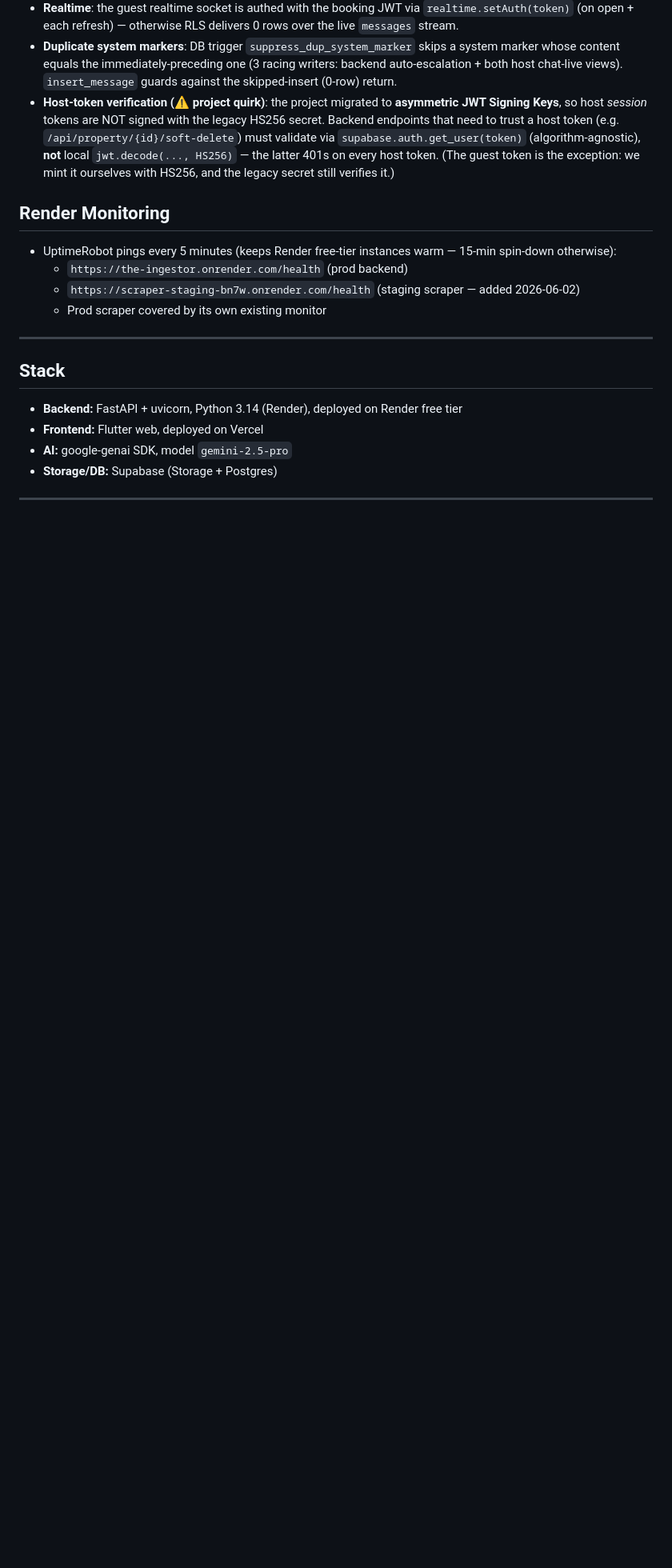
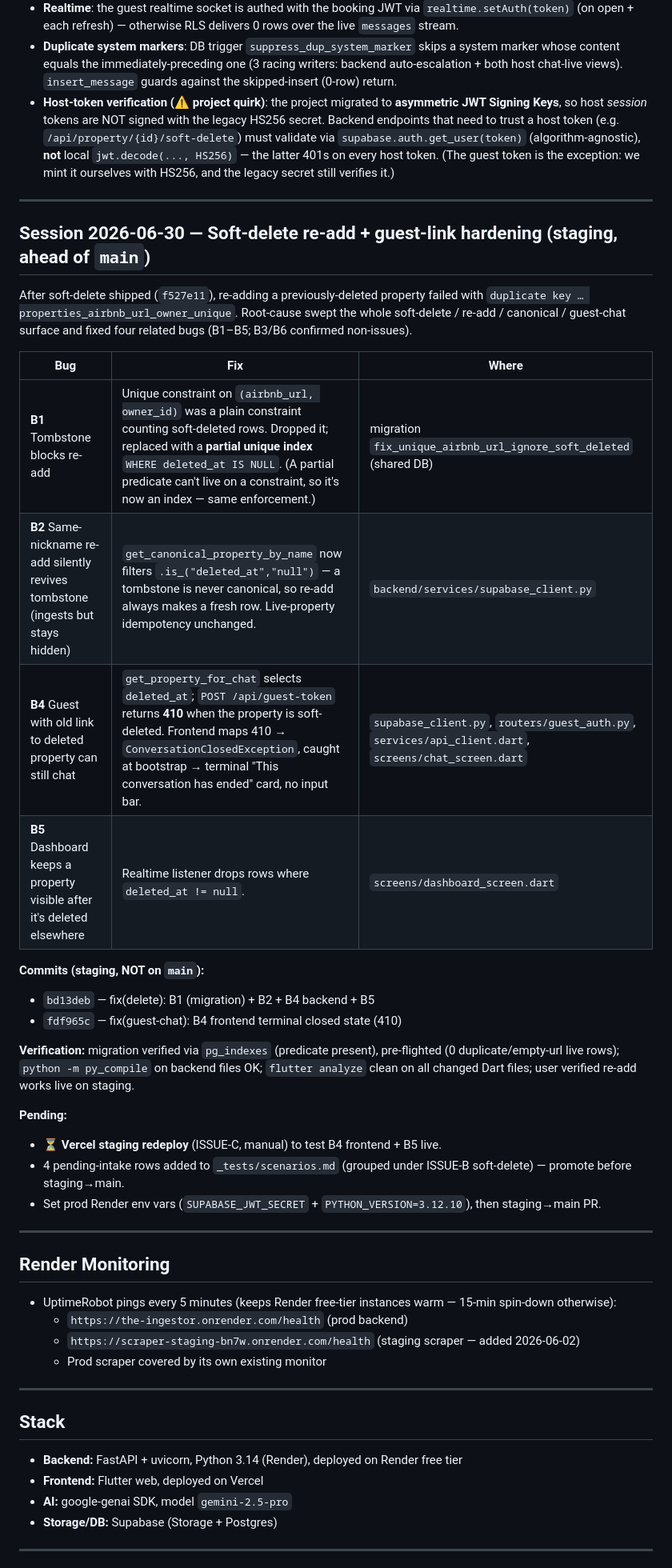
Before and after one commit to AG-2-0-projects-Hub/alfred-ingestor, a Markdown page: CONTEXT.md, the part around one of its changes. Shown at 80% size. Drawn GitHub-style; blank space fills up the shorter version.

Commit message:
docs(qa+context): log soft-delete re-add fixes (B1/B2/B4/B5)
- scenarios.md: 4 pending-intake rows grouped under ISSUE-B soft-delete
- CONTEXT.md: session 2026-06-30 summary + updated session header

Co-Authored-By: Claude Opus 4.8 <noreply@anthropic.com>

```diff
--- a/CONTEXT.md
+++ b/CONTEXT.md
@@ -41,6 +42,32 @@ Enabling RLS broke three guest-facing reads that previously rode the bare anon k
 - **Realtime**: the guest realtime socket is authed with the booking JWT via `realtime.setAuth(token)` (on open + each refresh) — otherwise RLS delivers 0 rows over the live `messages` stream.
 - **Duplicate system markers**: DB trigger `suppress_dup_system_marker` skips a system marker whose content equals the immediately-preceding one (3 racing writers: backend auto-escalation + both host chat-live views). `insert_message` guards against the skipped-insert (0-row) return.
 - **Host-token verification (⚠️ project quirk)**: the project migrated to **asymmetric JWT Signing Keys**, so host *session* tokens are NOT signed with the legacy HS256 secret. Backend endpoints that need to trust a host token (e.g. `/api/property/{id}/soft-delete`) must validate via `supabase.auth.get_user(token)` (algorithm-agnostic), **not** local `jwt.decode(..., HS256)` — the latter 401s on every host token. (The guest token is the exception: we mint it ourselves with HS256, and the legacy secret still verifies it.)
+
+---
+
+## Session 2026-06-30 — Soft-delete re-add + guest-link hardening (staging, ahead of `main`)
+
+After soft-delete shipped (`f527e11`), re-adding a previously-deleted property failed with `duplicate key … properties_airbnb_url_owner_unique`. Root-cause swept the whole soft-delete / re-add / canonical / guest-chat surface and fixed four related bugs (B1–B5; B3/B6 confirmed non-issues).
+
+| Bug | Fix | Where |
+|---|---|---|
+| **B1** Tombstone blocks re-add | Unique constraint on `(airbnb_url, owner_id)` was a plain constraint counting soft-deleted rows. Dropped it; replaced with a **partial unique index** `WHERE deleted_at IS NULL`. (A partial predicate can't live on a constraint, so it's now an index — same enforcement.) | migration `fix_unique_airbnb_url_ignore_soft_deleted` (shared DB) |
+| **B2** Same-nickname re-add silently revives tombstone (ingests but stays hidden) | `get_canonical_property_by_name` now filters `.is_("deleted_at","null")` — a tombstone is never canonical, so re-add always makes a fresh row. Live-property idempotency unchanged. | `backend/services/supabase_client.py` |
+| **B4** Guest with old link to deleted property can still chat | `get_property_for_chat` selects `deleted_at`; `POST /api/guest-token` returns **410** when the property is soft-deleted. Frontend maps 410 → `ConversationClosedException`, caught at bootstrap → terminal "This conversation has ended" card, no input bar. | `supabase_client.py`, `routers/guest_auth.py`, `services/api_client.dart`, `screens/chat_screen.dart` |
+| **B5** Dashboard keeps a property visible after it's deleted elsewhere | Realtime listener drops rows where `deleted_at != null`. | `screens/dashboard_screen.dart` |
+
+**Commits (staging, NOT on `main`):**
+- `bd13deb` — fix(delete): B1 (migration) + B2 + B4 backend + B5
+- `fdf965c` — fix(guest-chat): B4 frontend terminal closed state (410)
+
+**Verification:** migration verified via `pg_indexes` (predicate present), pre-flighted (0 duplicate/empty-url live rows); `python -m py_compile` on backend files OK; `flutter analyze` clean on all changed Dart files; user verified re-add works live on staging.
+
+**Pending:**
+- ⏳ **Vercel staging redeploy** (ISSUE-C, manual) to test B4 frontend + B5 live.
+- 4 pending-intake rows added to `_tests/scenarios.md` (grouped under ISSUE-B soft-delete) — promote before staging→main.
+- Set prod Render env vars (`SUPABASE_JWT_SECRET` + `PYTHON_VERSION=3.12.10`), then staging→main PR.
+
+---
 
 ## Render Monitoring
 - UptimeRobot pings every 5 minutes (keeps Render free-tier instances warm — 15-min spin-down otherwise):
```
Also changed, not shown: other parts of CONTEXT.md (+2 -1 lines), _tests/scenarios.md (+4 -0 lines).
